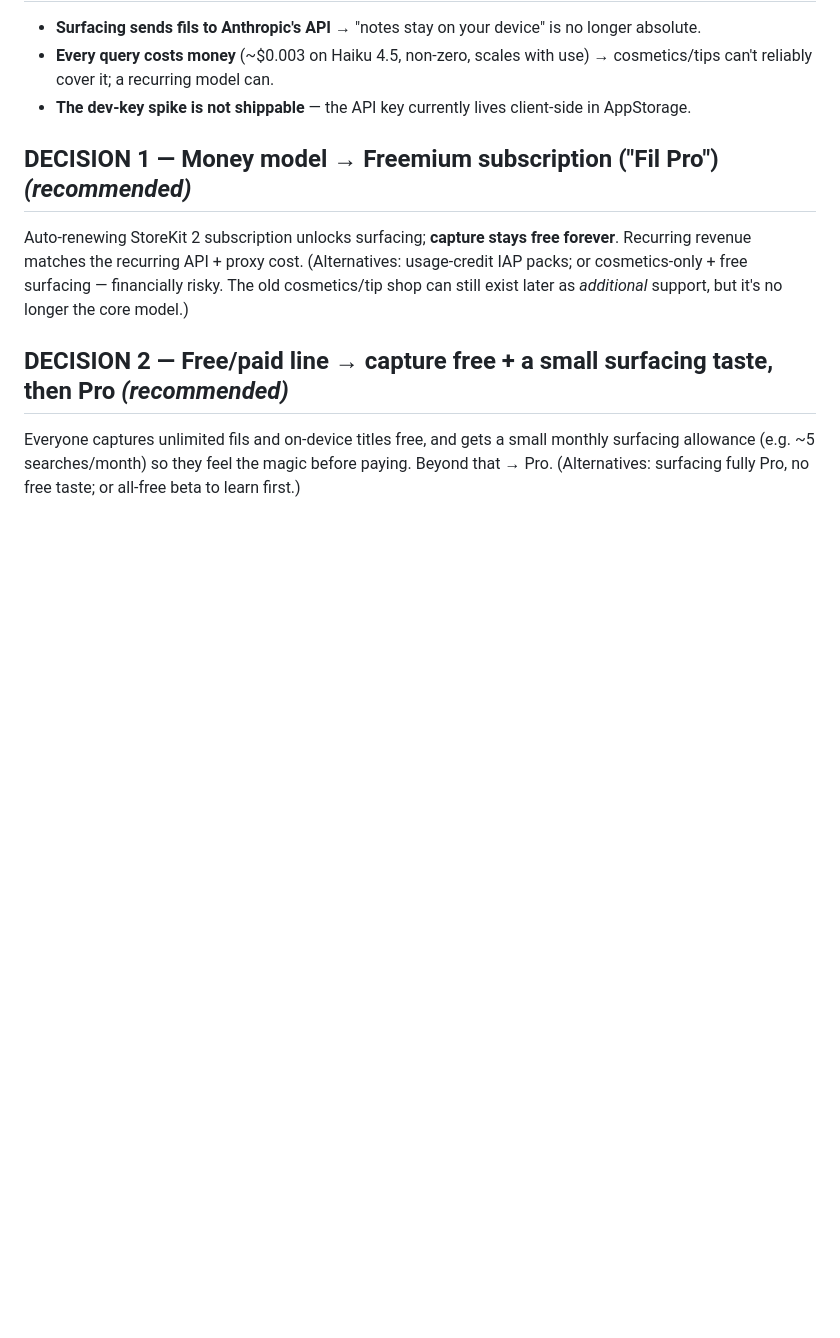
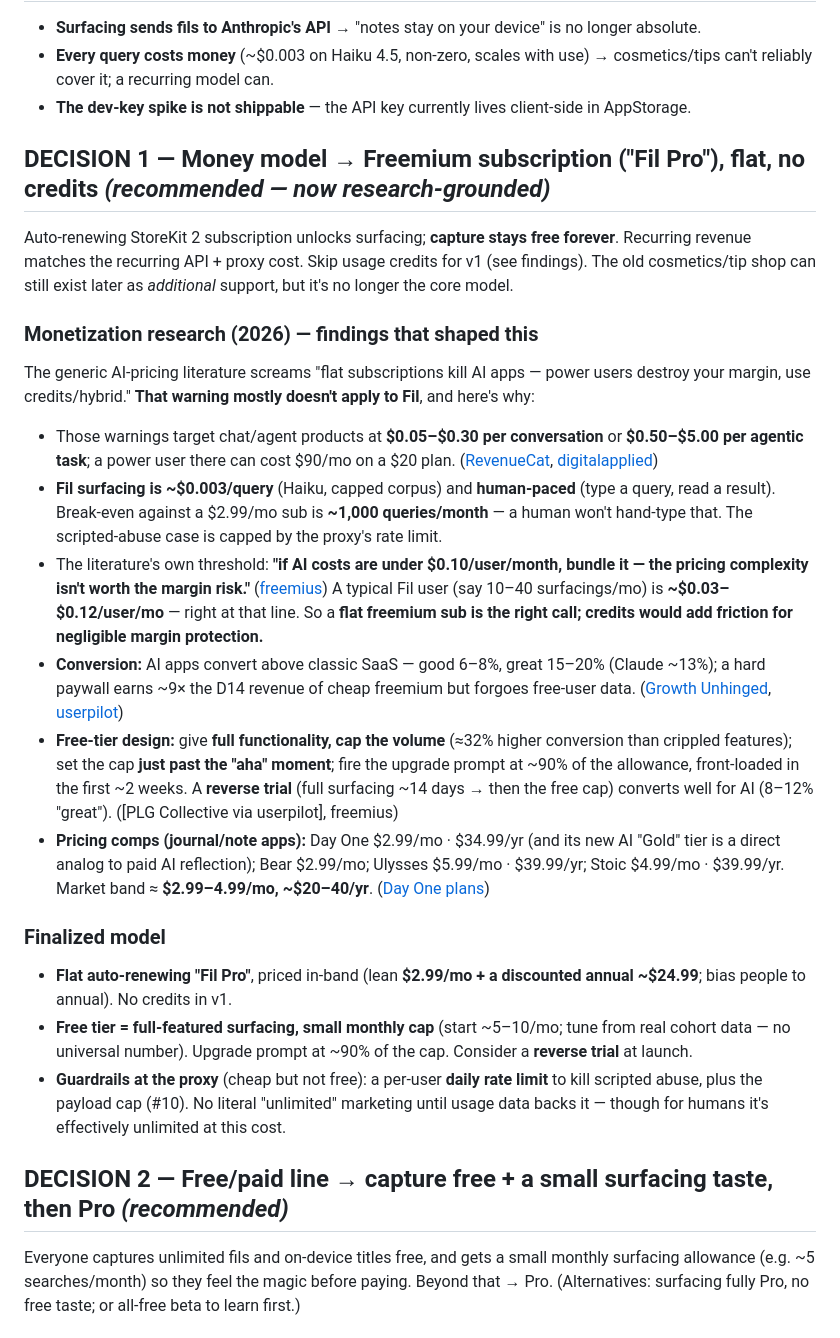
Before and after one commit to mgarcera/Fil, a Markdown page: docs/monetization/blank-canvas-pivot-plan.md, the part around the change. Drawn GitHub-style; blank space fills up the shorter version.

Commit message:
Docs: ground the money-model decision in monetization research
Deep-research harness failed on a schema issue, so ran a focused search pass
directly. Key finding: the "flat AI subscription kills you via power users"
literature targets $0.05-5.00/interaction products; Fil surfacing is ~$0.003/query
and human-paced (break-even ~1000 queries/mo at $2.99), landing near the
"under $0.10/user/mo -> just bundle it" threshold. So the finalized #1 is a flat
freemium "Fil Pro" sub (no credits), $2.99/mo + ~$24.99/yr, full-featured but
volume-capped free tier (~5-10/mo, tune from data) with a possible reverse trial,
and proxy-side daily rate limits as the abuse guardrail. Cited.

Co-Authored-By: Claude Opus 4.8 <noreply@anthropic.com>

```diff
--- a/docs/monetization/blank-canvas-pivot-plan.md
+++ b/docs/monetization/blank-canvas-pivot-plan.md
@@ -13,11 +13,47 @@ pending Mason's confirm** (marked DECISION).
   can't reliably cover it; a recurring model can.
 - **The dev-key spike is not shippable** — the API key currently lives client-side in AppStorage.
 
-## DECISION 1 — Money model → **Freemium subscription ("Fil Pro")** *(recommended)*
+## DECISION 1 — Money model → **Freemium subscription ("Fil Pro"), flat, no credits** *(recommended — now research-grounded)*
 Auto-renewing StoreKit 2 subscription unlocks surfacing; **capture stays free forever**. Recurring
-revenue matches the recurring API + proxy cost. (Alternatives: usage-credit IAP packs; or
-cosmetics-only + free surfacing — financially risky. The old cosmetics/tip shop can still exist
-later as *additional* support, but it's no longer the core model.)
+revenue matches the recurring API + proxy cost. Skip usage credits for v1 (see findings). The old
+cosmetics/tip shop can still exist later as *additional* support, but it's no longer the core model.
+
+### Monetization research (2026) — findings that shaped this
+The generic AI-pricing literature screams "flat subscriptions kill AI apps — power users destroy your
+margin, use credits/hybrid." **That warning mostly doesn't apply to Fil**, and here's why:
+- Those warnings target chat/agent products at **$0.05–$0.30 per conversation** or **$0.50–$5.00 per
+  agentic task**; a power user there can cost $90/mo on a $20 plan.
+  ([RevenueCat](https://www.revenuecat.com/blog/growth/ai-feature-cost-subscription-app-margins/),
+  [digitalapplied](https://www.digitalapplied.com/blog/ai-unit-economics-pricing-margins-services-2026-framework))
+- **Fil surfacing is ~$0.003/query** (Haiku, capped corpus) and **human-paced** (type a query, read a
+  result). Break-even against a $2.99/mo sub is **~1,000 queries/month** — a human won't hand-type
+  that. The scripted-abuse case is capped by the proxy's rate limit.
+- The literature's own threshold: **"if AI costs are under $0.10/user/month, bundle it — the pricing
+  complexity isn't worth the margin risk."** ([freemius](https://freemius.com/blog/ai-app-pricing-model/))
+  A typical Fil user (say 10–40 surfacings/mo) is **~$0.03–$0.12/user/mo** — right at that line. So a
+  **flat freemium sub is the right call; credits would add friction for negligible margin protection.**
+- **Conversion:** AI apps convert above classic SaaS — good 6–8%, great 15–20% (Claude ~13%); a hard
+  paywall earns ~9× the D14 revenue of cheap freemium but forgoes free-user data.
+  ([Growth Unhinged](https://www.growthunhinged.com/p/free-to-paid-conversion-report),
+  [userpilot](https://userpilot.com/blog/freemium-to-premium/))
+- **Free-tier design:** give **full functionality, cap the volume** (≈32% higher conversion than
+  crippled features); set the cap **just past the "aha" moment**; fire the upgrade prompt at ~90% of
+  the allowance, front-loaded in the first ~2 weeks. A **reverse trial** (full surfacing ~14 days →
+  then the free cap) converts well for AI (8–12% "great"). ([PLG Collective via userpilot], freemius)
+- **Pricing comps (journal/note apps):** Day One $2.99/mo · $34.99/yr (and its new AI "Gold" tier is
+  a direct analog to paid AI reflection); Bear $2.99/mo; Ulysses $5.99/mo · $39.99/yr; Stoic
+  $4.99/mo · $39.99/yr. Market band ≈ **$2.99–4.99/mo, ~$20–40/yr**.
+  ([Day One plans](https://dayoneapp.com/plans/))
+
+### Finalized model
+- **Flat auto-renewing "Fil Pro"**, priced in-band (lean **$2.99/mo + a discounted annual ~$24.99**;
+  bias people to annual). No credits in v1.
+- **Free tier = full-featured surfacing, small monthly cap** (start ~5–10/mo; tune from real cohort
+  data — no universal number). Upgrade prompt at ~90% of the cap. Consider a **reverse trial** at
+  launch.
+- **Guardrails at the proxy** (cheap but not free): a per-user **daily rate limit** to kill scripted
+  abuse, plus the payload cap (#10). No literal "unlimited" marketing until usage data backs it —
+  though for humans it's effectively unlimited at this cost.
 
 ## DECISION 2 — Free/paid line → **capture free + a small surfacing taste, then Pro** *(recommended)*
 Everyone captures unlimited fils and on-device titles free, and gets a small monthly surfacing
```
